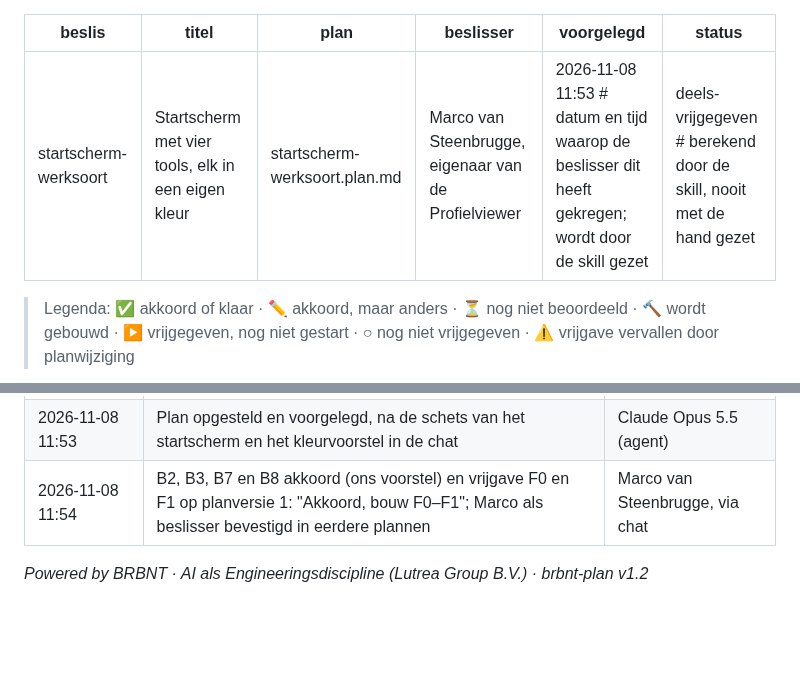
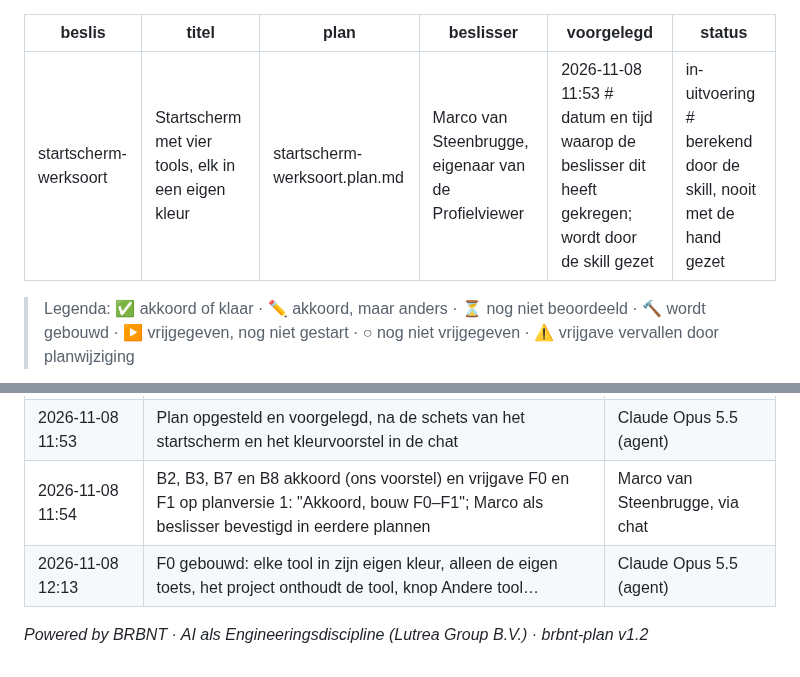
Before and after one commit to marcovansteenbrugge/Profielen-app, a Markdown page: docs/startscherm-werksoort.beslis.md, 2 parts joined by grey strips. Rendered like a GitHub page; blank space fills up the shorter version.

```diff
--- a/docs/startscherm-werksoort.beslis.md
+++ b/docs/startscherm-werksoort.beslis.md
@@ -4,7 +4,7 @@ titel: Startscherm met vier tools, elk in een eigen kleur
 plan: startscherm-werksoort.plan.md
 beslisser: Marco van Steenbrugge, eigenaar van de Profielviewer
 voorgelegd: 2026-11-08 11:53          # datum en tijd waarop de beslisser dit heeft gekregen; wordt door de skill gezet
-status: deels-vrijgegeven        # berekend door de skill, nooit met de hand gezet
+status: in-uitvoering        # berekend door de skill, nooit met de hand gezet
 ---
 
 > Legenda: ✅ akkoord of klaar · ✏️ akkoord, maar anders · ⏳ nog niet beoordeeld · 🔨 wordt gebouwd · ▶ vrijgegeven, nog niet gestart · ○ nog niet vrijgegeven · ⚠ vrijgave vervallen door planwijziging
@@ -208,5 +208,6 @@ Alleen aanvullen, nooit herschrijven. De technische uitvoeringsdetails staan in
 | 2026-11-08 (vóór 11:51) | Antwoorden op de eerste vier vragen (B1 anders, B4 en B5 ons voorstel, kleurvoorstel gevraagd) en "Ja, maak het plan" | Marco van Steenbrugge, via chat |
 | 2026-11-08 11:53 | Plan opgesteld en voorgelegd, na de schets van het startscherm en het kleurvoorstel in de chat | Claude Opus 5.5 (agent) |
 | 2026-11-08 11:54 | B2, B3, B7 en B8 akkoord (ons voorstel) en vrijgave F0 en F1 op planversie 1: "Akkoord, bouw F0–F1"; Marco als beslisser bevestigd in eerdere plannen | Marco van Steenbrugge, via chat |
+| 2026-11-08 12:13 | F0 gebouwd: elke tool in zijn eigen kleur, alleen de eigen toets, het project onthoudt de tool, knop Andere tool… | Claude Opus 5.5 (agent) |
 
 *Powered by BRBNT · AI als Engineeringsdiscipline (Lutrea Group B.V.) · brbnt-plan v1.2*
```
Also changed, not shown: other parts of docs/startscherm-werksoort.beslis.md (+1 -1 lines), docs/plan-beslis-index.md (+1 -1 lines), docs/startscherm-werksoort.plan.md (+10 -4 lines).
